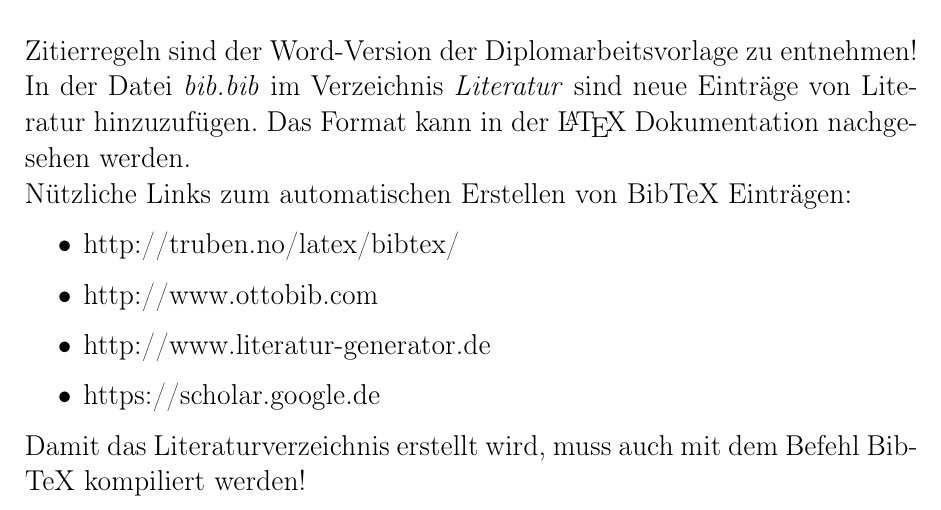
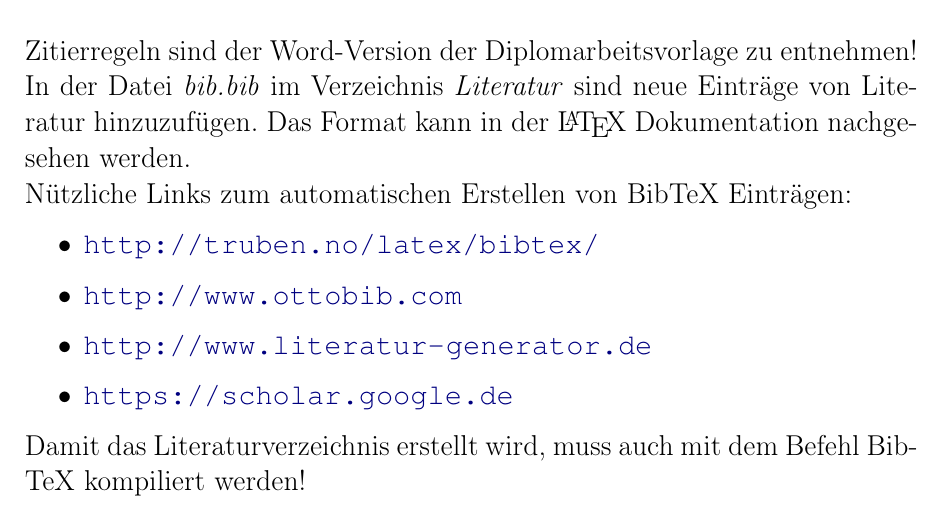
Before and after one commit to philipmichel/vorlage-diplomarbeit-latex, a LaTeX thesis (diplom.tex, which reads kapitel/kapitel4.tex): part of page 14 of 19, cut so that both start at the same text. Compiled offline with pdfLaTeX; an older LaTeX class or package is replaced by its successor.

Commit message:
+ links as urls in chapter 4

```diff
--- a/kapitel/kapitel4.tex
+++ b/kapitel/kapitel4.tex
@@ -42,10 +42,10 @@ Zitierregeln sind der Word-Version der Diplomarbeitsvorlage zu entnehmen! \\
 In der Datei \textit{bib.bib} im Verzeichnis \textit{Literatur} sind neue Eintr\"age von Literatur hinzuzuf\"ugen. Das Format kann in der \LaTeX{} Dokumentation nachgesehen werden. \\
 N\"utzliche Links zum automatischen Erstellen von BibTeX Eintr\"agen:
 \begin{itemize}
-	\item http://truben.no/latex/bibtex/
-	\item http://www.ottobib.com
-	\item http://www.literatur-generator.de
-	\item https://scholar.google.de
+	\item \url{http://truben.no/latex/bibtex/}
+	\item \url{http://www.ottobib.com}
+	\item \url{http://www.literatur-generator.de}
+	\item \url{https://scholar.google.de}
 \end{itemize}
 Damit das Literaturverzeichnis erstellt wird, muss auch mit dem Befehl BibTeX kompiliert werden! \\
 \subsection{Beispiele}
```
Also changed, not shown: extras/header.tex (+2 -1 lines), diplom.pdf, 1 other file.
